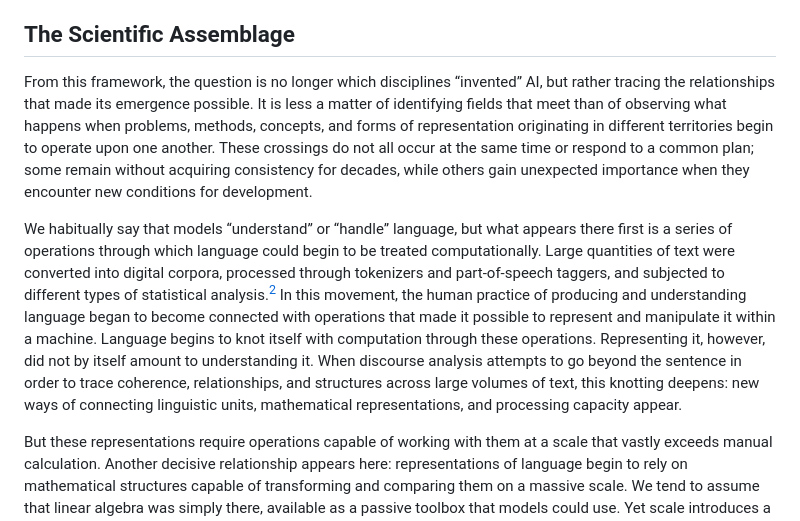
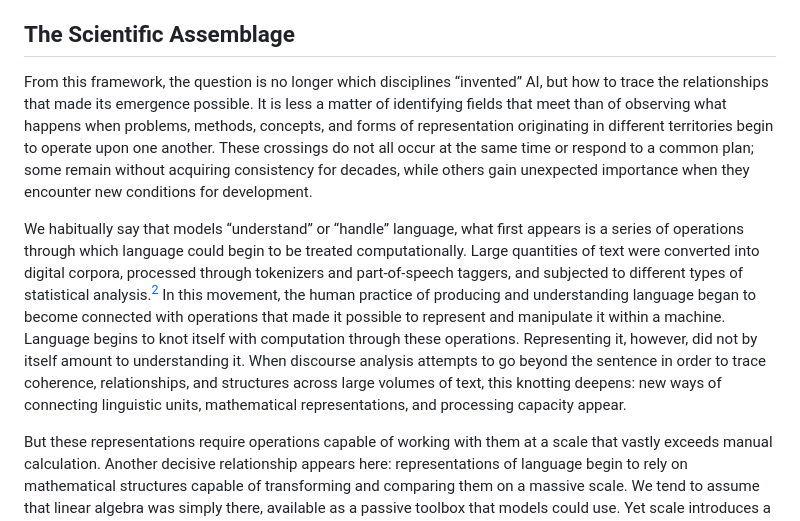
Before and after one commit to jkutianski/Rizome-and-AI, a Markdown page: documents/English.md, the part around one of its changes. GitHub-like rendering.

Commit message:
Update English.md
Translation errors

```diff
--- a/documents/English.md
+++ b/documents/English.md
@@ -30,9 +30,9 @@ Based on these ideas, I therefore propose a first cartography of some of the con
 
 ## The Scientific Assemblage
 
-From this framework, the question is no longer which disciplines “invented” AI, but rather tracing the relationships that made its emergence possible. It is less a matter of identifying fields that meet than of observing what happens when problems, methods, concepts, and forms of representation originating in different territories begin to operate upon one another. These crossings do not all occur at the same time or respond to a common plan; some remain without acquiring consistency for decades, while others gain unexpected importance when they encounter new conditions for development.
+From this framework, the question is no longer which disciplines “invented” AI, but how to trace the relationships that made its emergence possible. It is less a matter of identifying fields that meet than of observing what happens when problems, methods, concepts, and forms of representation originating in different territories begin to operate upon one another. These crossings do not all occur at the same time or respond to a common plan; some remain without acquiring consistency for decades, while others gain unexpected importance when they encounter new conditions for development.
 
-We habitually say that models “understand” or “handle” language, but what appears there first is a series of operations through which language could begin to be treated computationally. Large quantities of text were converted into digital corpora, processed through tokenizers and part-of-speech taggers, and subjected to different types of statistical analysis.[^1] In this movement, the human practice of producing and understanding language began to become connected with operations that made it possible to represent and manipulate it within a machine. Language begins to knot itself with computation through these operations. Representing it, however, did not by itself amount to understanding it. When discourse analysis attempts to go beyond the sentence in order to trace coherence, relationships, and structures across large volumes of text, this knotting deepens: new ways of connecting linguistic units, mathematical representations, and processing capacity appear.
+We habitually say that models “understand” or “handle” language, what first appears is a series of operations through which language could begin to be treated computationally. Large quantities of text were converted into digital corpora, processed through tokenizers and part-of-speech taggers, and subjected to different types of statistical analysis.[^1] In this movement, the human practice of producing and understanding language began to become connected with operations that made it possible to represent and manipulate it within a machine. Language begins to knot itself with computation through these operations. Representing it, however, did not by itself amount to understanding it. When discourse analysis attempts to go beyond the sentence in order to trace coherence, relationships, and structures across large volumes of text, this knotting deepens: new ways of connecting linguistic units, mathematical representations, and processing capacity appear.
 
 But these representations require operations capable of working with them at a scale that vastly exceeds manual calculation. Another decisive relationship appears here: representations of language begin to rely on mathematical structures capable of transforming and comparing them on a massive scale. We tend to assume that linear algebra was simply there, available as a passive toolbox that models could use. Yet scale introduces a transformation in the relationship between those operations and the infrastructure required to execute them. In mechanisms such as attention, for example, the parallelization of operations and the movement of data between different levels of memory modify the material conditions under which those operations can be performed efficiently. Algebra enabled certain operations; the need to execute them at that scale concentrated a new node in the relationship between mathematics, algorithms, and computing architecture.
 
```
Also changed, not shown: other parts of documents/English.md (+3 -3 lines).
